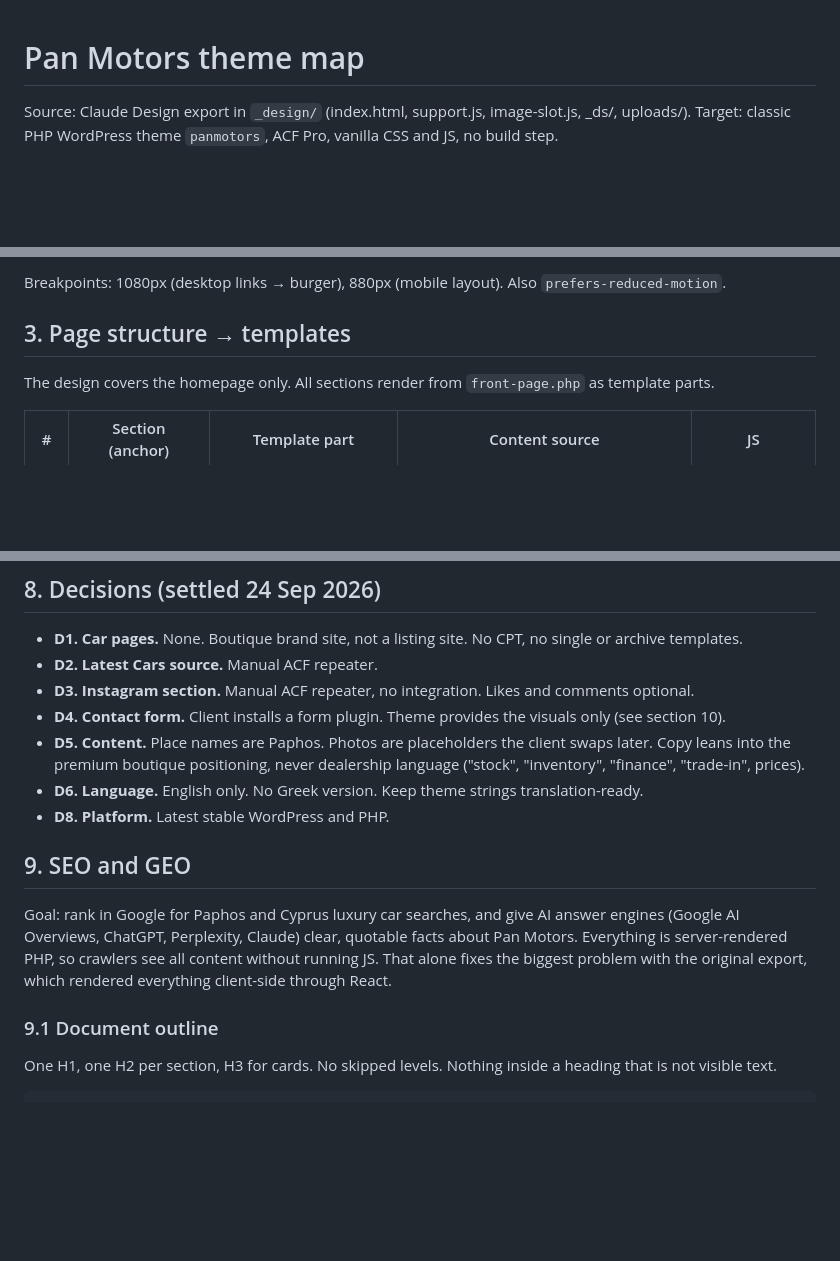
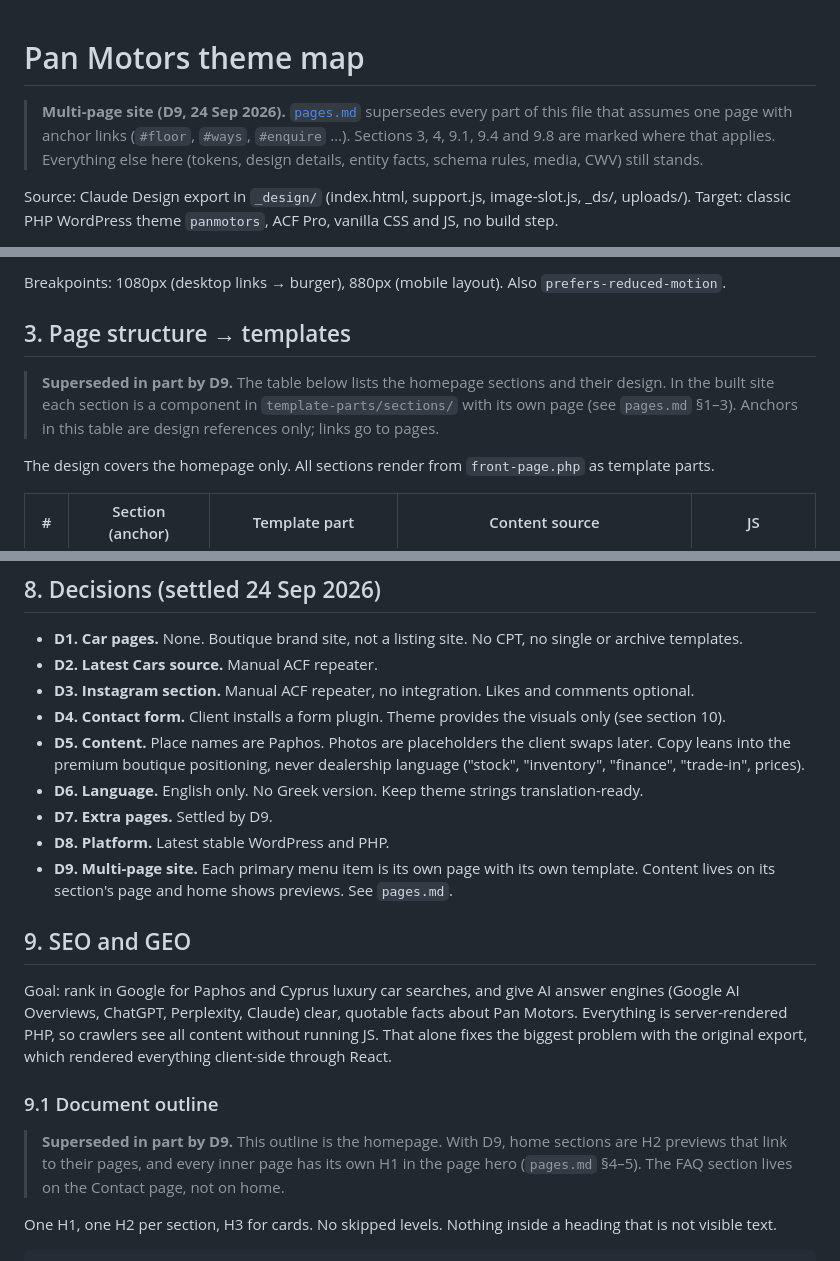
Before and after one commit to codedesignseu/panmotors, a Markdown page: docs/theme-map.md, 3 parts joined by grey strips. Rendered like a GitHub page; blank space fills up the shorter version.

Commit message:
docs: switch theme map, CLAUDE.md and tasks to the multi-page architecture (D9)
Co-Authored-By: Claude Opus 5.5 <noreply@anthropic.com>

```diff
--- a/docs/theme-map.md
+++ b/docs/theme-map.md
@@ -1,4 +1,6 @@
 # Pan Motors theme map
+
+> **Multi-page site (D9, 24 Sep 2026).** [`pages.md`](pages.md) supersedes every part of this file that assumes one page with anchor links (`#floor`, `#ways`, `#enquire` …). Sections 3, 4, 9.1, 9.4 and 9.8 are marked where that applies. Everything else here (tokens, design details, entity facts, schema rules, media, CWV) still stands.
 
 Source: Claude Design export in `_design/` (index.html, support.js, image-slot.js, _ds/, uploads/).
 Target: classic PHP WordPress theme `panmotors`, ACF Pro, vanilla CSS and JS, no build step.
@@ -58,6 +60,8 @@ Breakpoints: 1080px (desktop links → burger), 880px (mobile layout). Also `pre
 
 ## 3. Page structure → templates
 
+> **Superseded in part by D9.** The table below lists the homepage sections and their design. In the built site each section is a component in `template-parts/sections/` with its own page (see `pages.md` §1–3). Anchors in this table are design references only; links go to pages.
+
 The design covers the homepage only. All sections render from `front-page.php` as template parts.
 
 | # | Section (anchor) | Template part | Content source | JS |
@@ -192,13 +198,17 @@ These go into the WP media library, not the theme folder. Only the logo fallback
 - **D4. Contact form.** Client installs a form plugin. Theme provides the visuals only (see section 10).
 - **D5. Content.** Place names are Paphos. Photos are placeholders the client swaps later. Copy leans into the premium boutique positioning, never dealership language ("stock", "inventory", "finance", "trade-in", prices).
 - **D6. Language.** English only. No Greek version. Keep theme strings translation-ready.
+- **D7. Extra pages.** Settled by D9.
 - **D8. Platform.** Latest stable WordPress and PHP.
+- **D9. Multi-page site.** Each primary menu item is its own page with its own template. Content lives on its section's page and home shows previews. See `pages.md`.
 
 ## 9. SEO and GEO
 
 Goal: rank in Google for Paphos and Cyprus luxury car searches, and give AI answer engines (Google AI Overviews, ChatGPT, Perplexity, Claude) clear, quotable facts about Pan Motors. Everything is server-rendered PHP, so crawlers see all content without running JS. That alone fixes the biggest problem with the original export, which rendered everything client-side through React.
 
 ### 9.1 Document outline
+
+> **Superseded in part by D9.** This outline is the homepage. With D9, home sections are H2 previews that link to their pages, and every inner page has its own H1 in the page hero (`pages.md` §4–5). The FAQ section lives on the Contact page, not on home.
 
 One H1, one H2 per section, H3 for cards. No skipped levels. Nothing inside a heading that is not visible text.
 
```
Also changed, not shown: other parts of docs/theme-map.md (+6 -0 lines), CLAUDE.md (+8 -2 lines), TASKS.md (+23 -12 lines).
